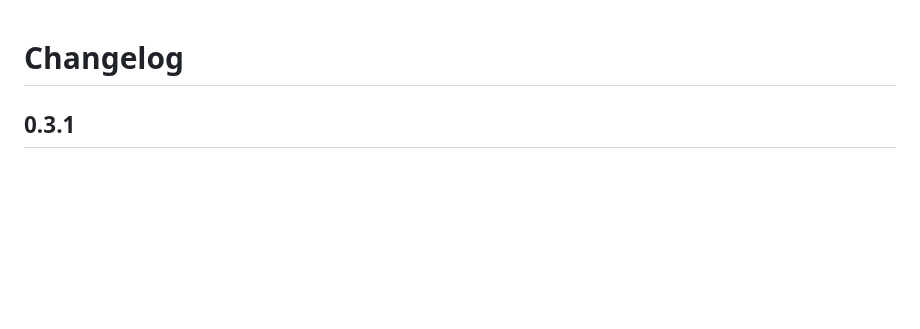
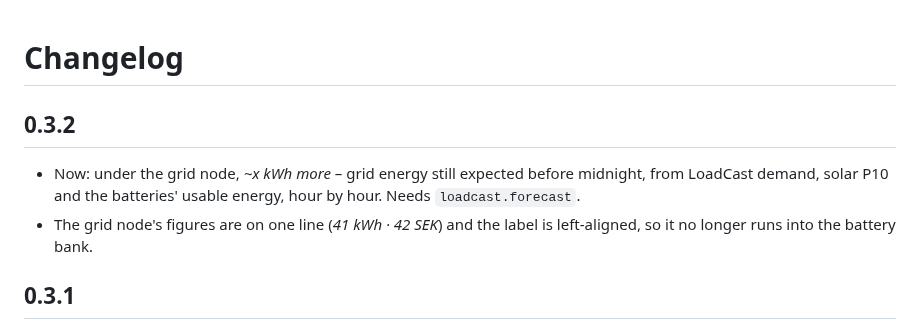
Before and after one commit to MarkusHogsved/power-flow-card-now-flow-forecast, a Markdown page: CHANGELOG.md, the part around the change. Rendered like a GitHub page; blank space fills up the shorter version.

```diff
--- a/CHANGELOG.md
+++ b/CHANGELOG.md
@@ -1,4 +1,12 @@
 # Changelog
+
+## 0.3.2
+
+- Now: under the grid node, *~x kWh more* – grid energy still expected
+  before midnight, from LoadCast demand, solar P10 and the batteries'
+  usable energy, hour by hour. Needs `loadcast.forecast`.
+- The grid node's figures are on one line (*41 kWh · 42 SEK*) and the label
+  is left-aligned, so it no longer runs into the battery bank.
 
 ## 0.3.1
 
```
Also changed, not shown: README.md (+8 -1 lines), docs/images/now.png, 8 other files.
